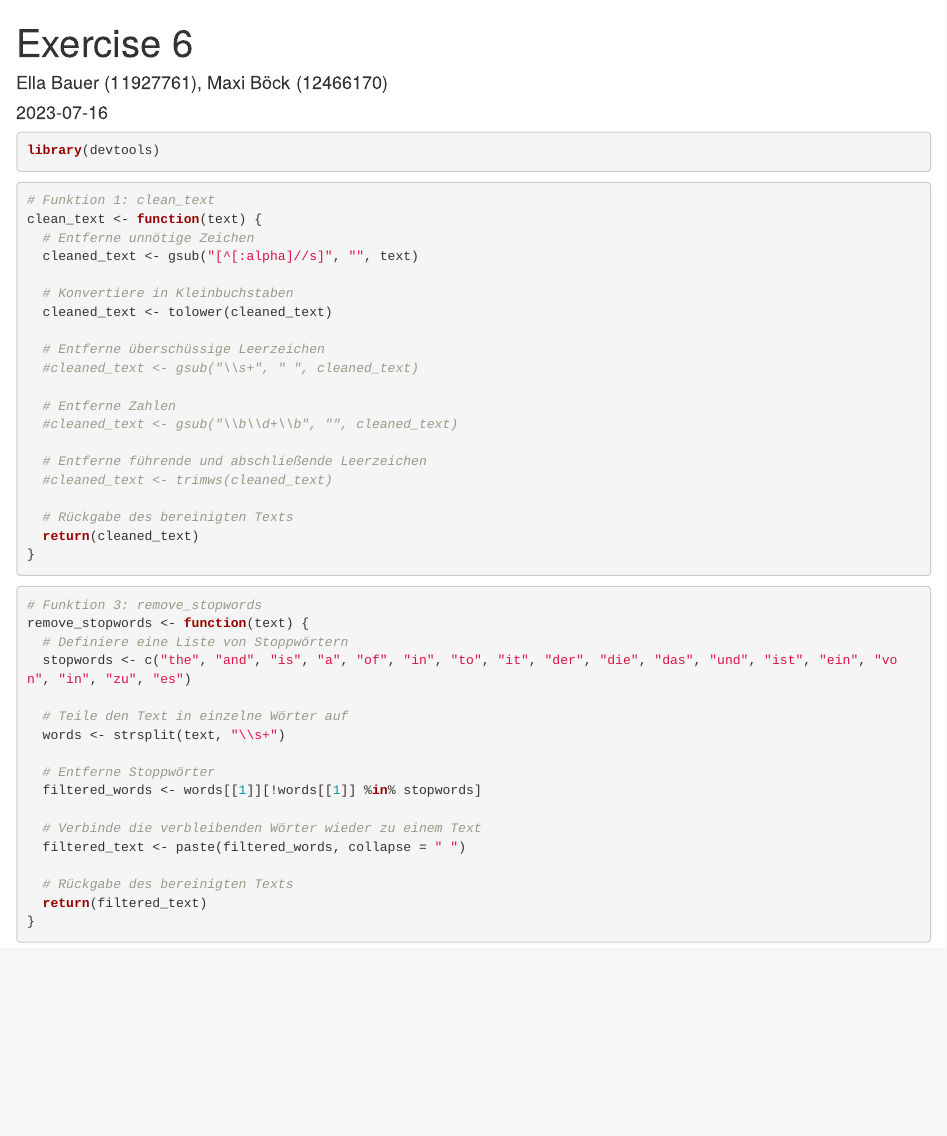
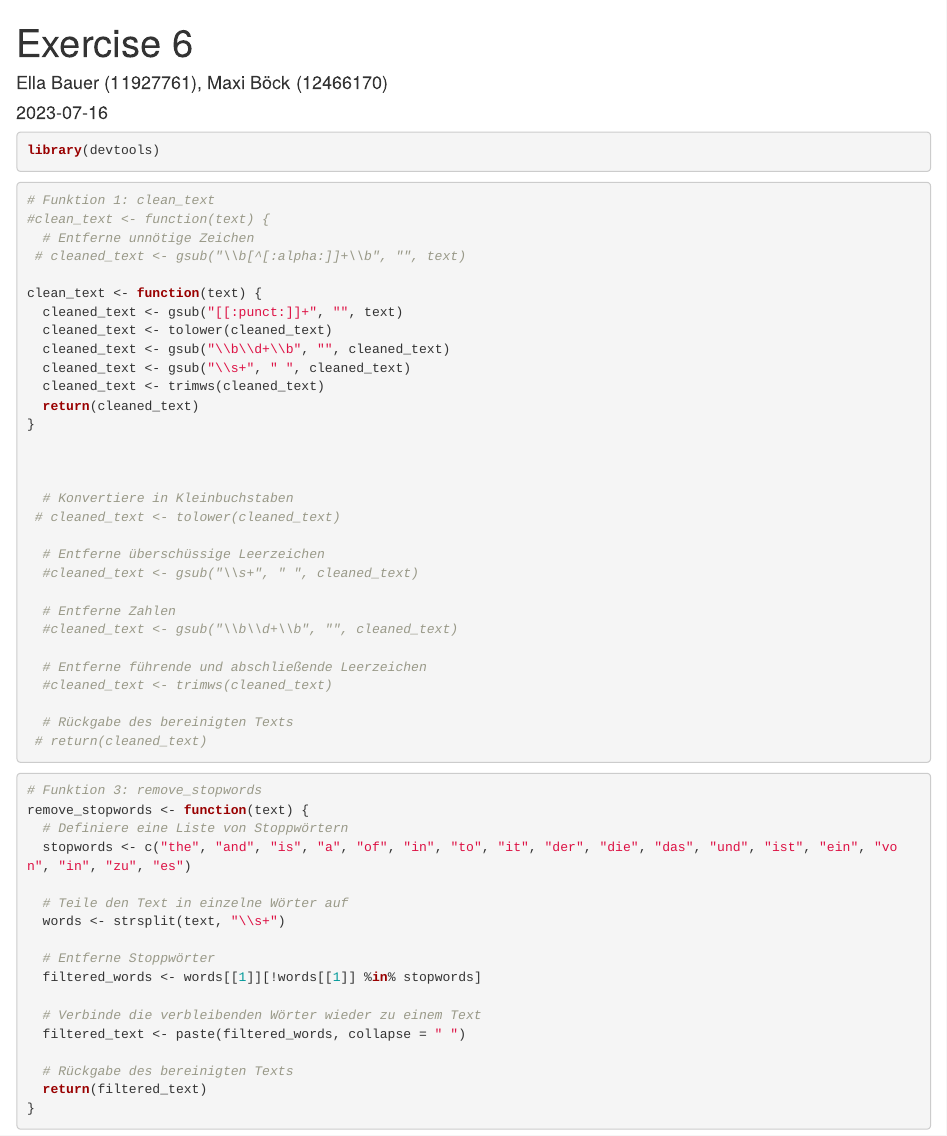
Before and after one commit to MaxiBoeck/Excersice-6, an R Markdown document (R/functions.Rmd): the page in a window 1100 px wide, from its top. Rendered offline with R 4.5, knitr and Pandoc, with nearby package versions.

Commit message:
Commiting works now bug fixing for clean text function

````diff
--- a/R/functions.Rmd
+++ b/R/functions.Rmd
@@ -11,12 +11,23 @@ library(devtools)
 
 ```{r}
 # Funktion 1: clean_text
+#clean_text <- function(text) {
+  # Entferne unnötige Zeichen
+ # cleaned_text <- gsub("\\b[^[:alpha:]]+\\b", "", text)
+
 clean_text <- function(text) {
-  # Entferne unnötige Zeichen
-  cleaned_text <- gsub("[^[:alpha]//s]", "", text)
+  cleaned_text <- gsub("[[:punct:]]+", "", text)
+  cleaned_text <- tolower(cleaned_text)
+  cleaned_text <- gsub("\\b\\d+\\b", "", cleaned_text)
+  cleaned_text <- gsub("\\s+", " ", cleaned_text)
+  cleaned_text <- trimws(cleaned_text)
+  return(cleaned_text)
+}
+
+
 
   # Konvertiere in Kleinbuchstaben
-  cleaned_text <- tolower(cleaned_text)
+ # cleaned_text <- tolower(cleaned_text)
 
   # Entferne überschüssige Leerzeichen
   #cleaned_text <- gsub("\\s+", " ", cleaned_text)
@@ -28,8 +39,8 @@ clean_text <- function(text) {
   #cleaned_text <- trimws(cleaned_text)
 
   # Rückgabe des bereinigten Texts
-  return(cleaned_text)
-}
+ # return(cleaned_text)
+
 
 ```
 
````
Also changed, not shown: ExerciseSheet_6_TEMPLATE.Rmd (+1 -0 lines), 1 other file.
